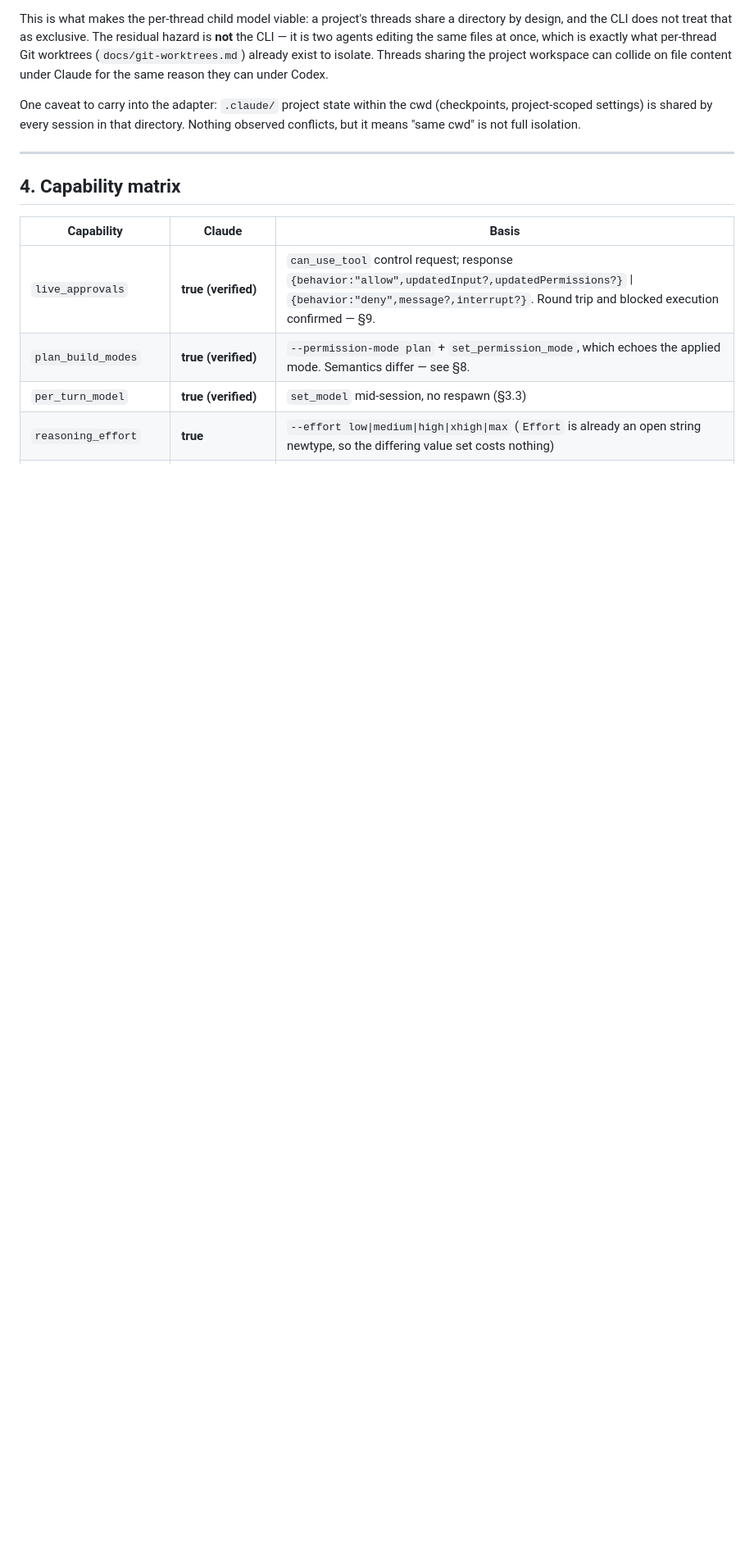
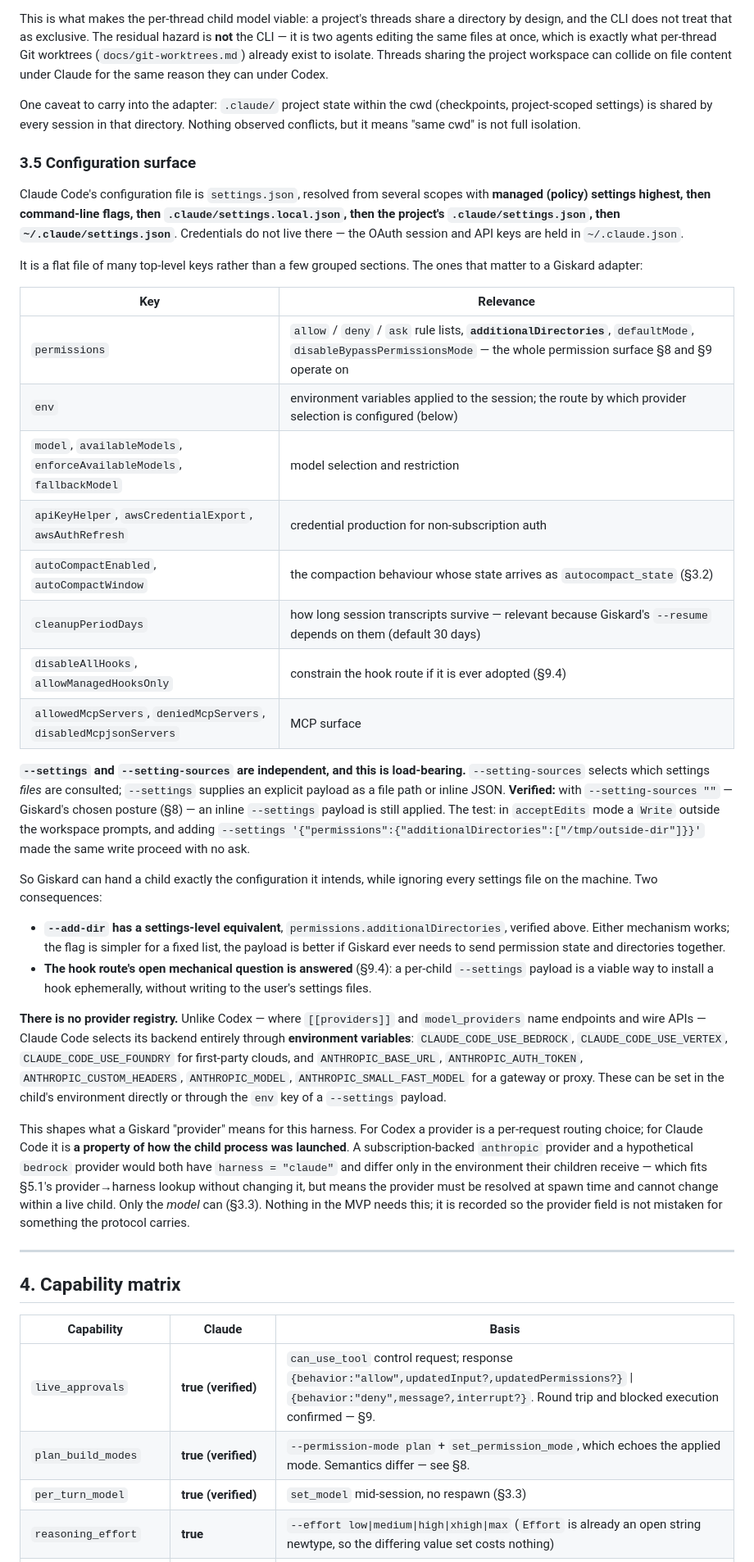
Before and after one commit to marmeladema/Giskard, a Markdown page: specs/claude-code-harness-plan.md, the part around one of its changes. Shown at 82% size. Rendered like a GitHub page; blank space fills up the shorter version.

Commit message:
Document Claude Code's configuration surface
New section 3.5 covers what settings.json is, since the plan referred to
settings files without ever saying what they contain: the resolution order
from managed policy down to user scope, credentials living in ~/.claude.json
rather than in settings, and the top-level keys an adapter cares about -
permissions, env, model selection, credential helpers, autocompact,
cleanupPeriodDays (which bounds how long --resume keeps working), hook
controls and the MCP lists.

Two findings from testing it. --settings and --setting-sources are
independent: an inline --settings payload still applies with
--setting-sources "", verified by a Write outside the workspace that prompts
without it and proceeds with permissions.additionalDirectories set. That gives
a settings-level equivalent of --add-dir, and it closes the one mechanical
unknown in the postponed hook route, which needed a way to install a hook
without writing to the user's files.

And there is no provider registry. Claude Code selects a backend through
environment variables only, so a Giskard provider maps to how the child was
launched rather than to anything the protocol carries: it is fixed at spawn
while the model can change within a live child. The auth section now says the
child environment should be constructed deliberately rather than inherited,
since a stray ANTHROPIC_BASE_URL redirects a subscription thread as surely as
a stray API key does.

Open question 2 is narrowed accordingly - the mechanism is settled, only the
source of the extra roots is open.

Co-Authored-By: Claude Opus 5 <noreply@anthropic.com>
Claude-Session: https://claude.ai/code/session_01UuJLkSrmHr1sGpo3p6sSMT

```diff
--- a/specs/claude-code-harness-plan.md
+++ b/specs/claude-code-harness-plan.md
@@ -131,6 +131,59 @@ on file content under Claude for the same reason they can under Codex.
 One caveat to carry into the adapter: `.claude/` project state within the cwd (checkpoints,
 project-scoped settings) is shared by every session in that directory. Nothing observed conflicts, but
 it means "same cwd" is not full isolation.
+
+### 3.5 Configuration surface
+
+Claude Code's configuration file is `settings.json`, resolved from several scopes with **managed
+(policy) settings highest, then command-line flags, then `.claude/settings.local.json`, then the
+project's `.claude/settings.json`, then `~/.claude/settings.json`**. Credentials do not live there —
+the OAuth session and API keys are held in `~/.claude.json`.
+
+It is a flat file of many top-level keys rather than a few grouped sections. The ones that matter to a
+Giskard adapter:
+
+| Key | Relevance |
+| --- | --- |
+| `permissions` | `allow` / `deny` / `ask` rule lists, **`additionalDirectories`**, `defaultMode`, `disableBypassPermissionsMode` — the whole permission surface §8 and §9 operate on |
+| `env` | environment variables applied to the session; the route by which provider selection is configured (below) |
+| `model`, `availableModels`, `enforceAvailableModels`, `fallbackModel` | model selection and restriction |
+| `apiKeyHelper`, `awsCredentialExport`, `awsAuthRefresh` | credential production for non-subscription auth |
+| `autoCompactEnabled`, `autoCompactWindow` | the compaction behaviour whose state arrives as `autocompact_state` (§3.2) |
+| `cleanupPeriodDays` | how long session transcripts survive — relevant because Giskard's `--resume` depends on them (default 30 days) |
+| `disableAllHooks`, `allowManagedHooksOnly` | constrain the hook route if it is ever adopted (§9.4) |
+| `allowedMcpServers`, `deniedMcpServers`, `disabledMcpjsonServers` | MCP surface |
+
+**`--settings` and `--setting-sources` are independent, and this is load-bearing.**
+`--setting-sources` selects which settings *files* are consulted; `--settings` supplies an explicit
+payload as a file path or inline JSON. **Verified:** with `--setting-sources ""` — Giskard's chosen
+posture (§8) — an inline `--settings` payload is still applied. The test: in `acceptEdits` mode a
+`Write` outside the workspace prompts, and adding
+`--settings '{"permissions":{"additionalDirectories":["/tmp/outside-dir"]}}'` made the same write
+proceed with no ask.
+
+So Giskard can hand a child exactly the configuration it intends, while ignoring every settings file on
+the machine. Two consequences:
+
+- **`--add-dir` has a settings-level equivalent**, `permissions.additionalDirectories`, verified above.
+  Either mechanism works; the flag is simpler for a fixed list, the payload is better if Giskard ever
+  needs to send permission state and directories together.
+- **The hook route's open mechanical question is answered** (§9.4): a per-child `--settings` payload is
+  a viable way to install a hook ephemerally, without writing to the user's settings files.
+
+**There is no provider registry.** Unlike Codex — where `[[providers]]` and `model_providers` name
+endpoints and wire APIs — Claude Code selects its backend entirely through **environment variables**:
+`CLAUDE_CODE_USE_BEDROCK`, `CLAUDE_CODE_USE_VERTEX`, `CLAUDE_CODE_USE_FOUNDRY` for first-party clouds,
+and `ANTHROPIC_BASE_URL`, `ANTHROPIC_AUTH_TOKEN`, `ANTHROPIC_CUSTOM_HEADERS`, `ANTHROPIC_MODEL`,
+`ANTHROPIC_SMALL_FAST_MODEL` for a gateway or proxy. These can be set in the child's environment
+directly or through the `env` key of a `--settings` payload.
+
+This shapes what a Giskard "provider" means for this harness. For Codex a provider is a per-request
+routing choice; for Claude Code it is **a property of how the child process was launched**. A
+subscription-backed `anthropic` provider and a hypothetical `bedrock` provider would both have
+`harness = "claude"` and differ only in the environment their children receive — which fits §5.1's
+provider→harness lookup without changing it, but means the provider must be resolved at spawn time and
+cannot change within a live child. Only the *model* can (§3.3). Nothing in the MVP needs this; it is
+recorded so the provider field is not mistaken for something the protocol carries.
 
 ---
 
```
Also changed, not shown: other parts of specs/claude-code-harness-plan.md (+16 -5 lines).
